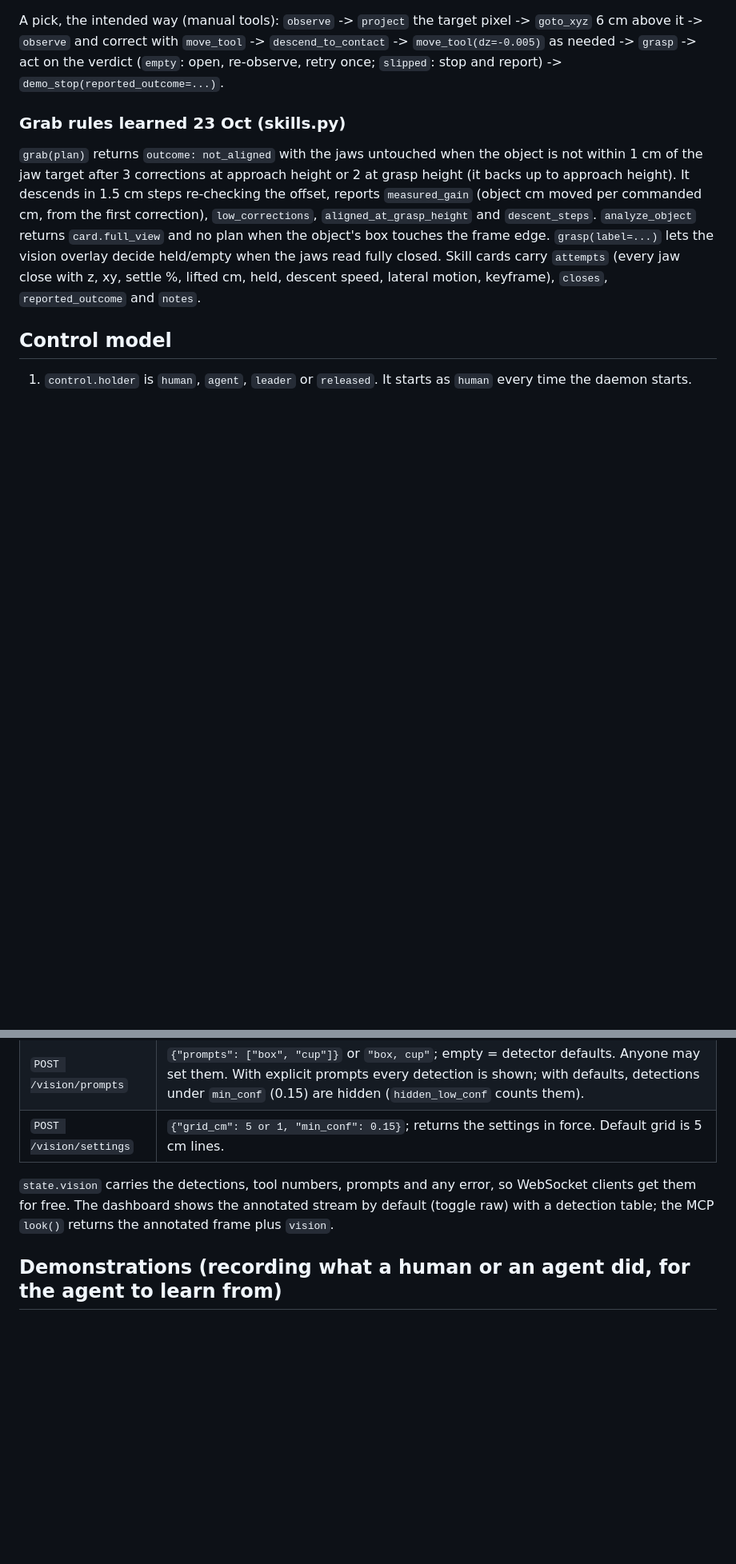
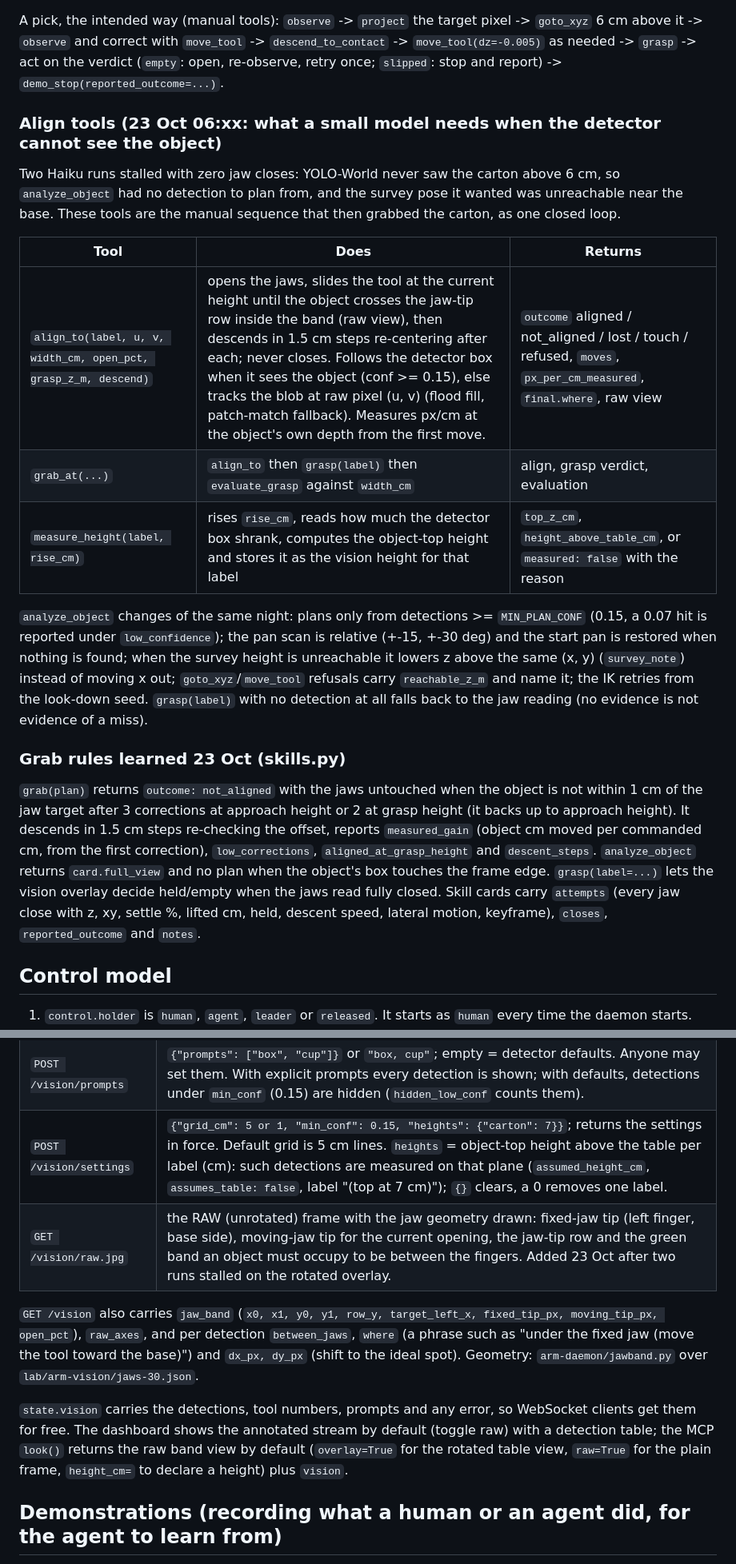
Before and after one commit to Zeugh-eth/interlock-controler, a Markdown page: arm-daemon/API.md, 2 parts joined by grey strips. Shown at 80% size. Rendered like a GitHub page; blank space fills up the shorter version.

Commit message:
docs: driving-the-arm skill as a decision tree for arm-daemon; API.md for the new tools (item 5)
The skill now targets the arm-daemon MCP (it still described the retired arm-agent server):
A not in frame -> analyze_object; B seen but undetected -> align_to with a raw pixel; C detected ->
align_to/grab. Outcome table, attempt = jaw close, 12-move exploration budget, facts block (fixed
jaw side, raw axes and move signs, open before descending, z <= 9 cm near the base, on-top objects
read large, detector blind above 6 cm).

```diff
--- a/arm-daemon/API.md
+++ b/arm-daemon/API.md
@@ -72,6 +72,25 @@ A pick, the intended way (manual tools): `observe` -> `project` the target pixel
 `grasp` -> act on the verdict (`empty`: open, re-observe, retry once; `slipped`: stop and report) ->
 `demo_stop(reported_outcome=...)`.
 
+
+### Align tools (23 Oct 06:xx: what a small model needs when the detector cannot see the object)
+
+Two Haiku runs stalled with zero jaw closes: YOLO-World never saw the carton above 6 cm, so
+`analyze_object` had no detection to plan from, and the survey pose it wanted was unreachable near
+the base. These tools are the manual sequence that then grabbed the carton, as one closed loop.
+
+| Tool | Does | Returns |
+|---|---|---|
+| `align_to(label, u, v, width_cm, open_pct, grasp_z_m, descend)` | opens the jaws, slides the tool at the current height until the object crosses the jaw-tip row inside the band (raw view), then descends in 1.5 cm steps re-centering after each; never closes. Follows the detector box when it sees the object (conf >= 0.15), else tracks the blob at raw pixel (u, v) (flood fill, patch-match fallback). Measures px/cm at the object's own depth from the first move. | `outcome` aligned / not_aligned / lost / touch / refused, `moves`, `px_per_cm_measured`, `final.where`, raw view |
+| `grab_at(...)` | `align_to` then `grasp(label)` then `evaluate_grasp` against `width_cm` | align, grasp verdict, evaluation |
+| `measure_height(label, rise_cm)` | rises `rise_cm`, reads how much the detector box shrank, computes the object-top height and stores it as the vision height for that label | `top_z_cm`, `height_above_table_cm`, or `measured: false` with the reason |
+
+`analyze_object` changes of the same night: plans only from detections >= `MIN_PLAN_CONF` (0.15, a
+0.07 hit is reported under `low_confidence`); the pan scan is relative (+-15, +-30 deg) and the start
+pan is restored when nothing is found; when the survey height is unreachable it lowers z above the
+same (x, y) (`survey_note`) instead of moving x out; `goto_xyz`/`move_tool` refusals carry
+`reachable_z_m` and name it; the IK retries from the look-down seed. `grasp(label)` with no
+detection at all falls back to the jaw reading (no evidence is not evidence of a miss).
 
 ### Grab rules learned 23 Oct (skills.py)
 
@@ -228,11 +247,15 @@ view (tilt > 60° from down) there is no grid.
 | `GET /vision/frame.jpg` | annotated JPEG (503 while there is no camera frame) |
 | `GET /vision/stream` | MJPEG of the annotated view |
 | `POST /vision/prompts` | `{"prompts": ["box", "cup"]}` or `"box, cup"`; empty = detector defaults. Anyone may set them. With explicit prompts every detection is shown; with defaults, detections under `min_conf` (0.15) are hidden (`hidden_low_conf` counts them). |
-| `POST /vision/settings` | `{"grid_cm": 5 or 1, "min_conf": 0.15}`; returns the settings in force. Default grid is 5 cm lines. |
+| `POST /vision/settings` | `{"grid_cm": 5 or 1, "min_conf": 0.15, "heights": {"carton": 7}}`; returns the settings in force. Default grid is 5 cm lines. `heights` = object-top height above the table per label (cm): such detections are measured on that plane (`assumed_height_cm`, `assumes_table: false`, label "(top at 7 cm)"); `{}` clears, a 0 removes one label. |
+| `GET /vision/raw.jpg` | the RAW (unrotated) frame with the jaw geometry drawn: fixed-jaw tip (left finger, base side), moving-jaw tip for the current opening, the jaw-tip row and the green band an object must occupy to be between the fingers. Added 23 Oct after two runs stalled on the rotated overlay. |
+
+`GET /vision` also carries `jaw_band` (`x0, x1, y0, y1, row_y, target_left_x, fixed_tip_px, moving_tip_px, open_pct`), `raw_axes`, and per detection `between_jaws`, `where` (a phrase such as "under the fixed jaw (move the tool toward the base)") and `dx_px, dy_px` (shift to the ideal spot). Geometry: `arm-daemon/jawband.py` over `lab/arm-vision/jaws-30.json`.
 
 `state.vision` carries the detections, tool numbers, prompts and any error, so WebSocket clients
 get them for free. The dashboard shows the annotated stream by default (toggle raw) with a
-detection table; the MCP `look()` returns the annotated frame plus `vision`.
+detection table; the MCP `look()` returns the raw band view by default (`overlay=True` for the
+rotated table view, `raw=True` for the plain frame, `height_cm=` to declare a height) plus `vision`.
 
 ## Demonstrations (recording what a human or an agent did, for the agent to learn from)
 
```
Also changed, not shown: 1 other file.
